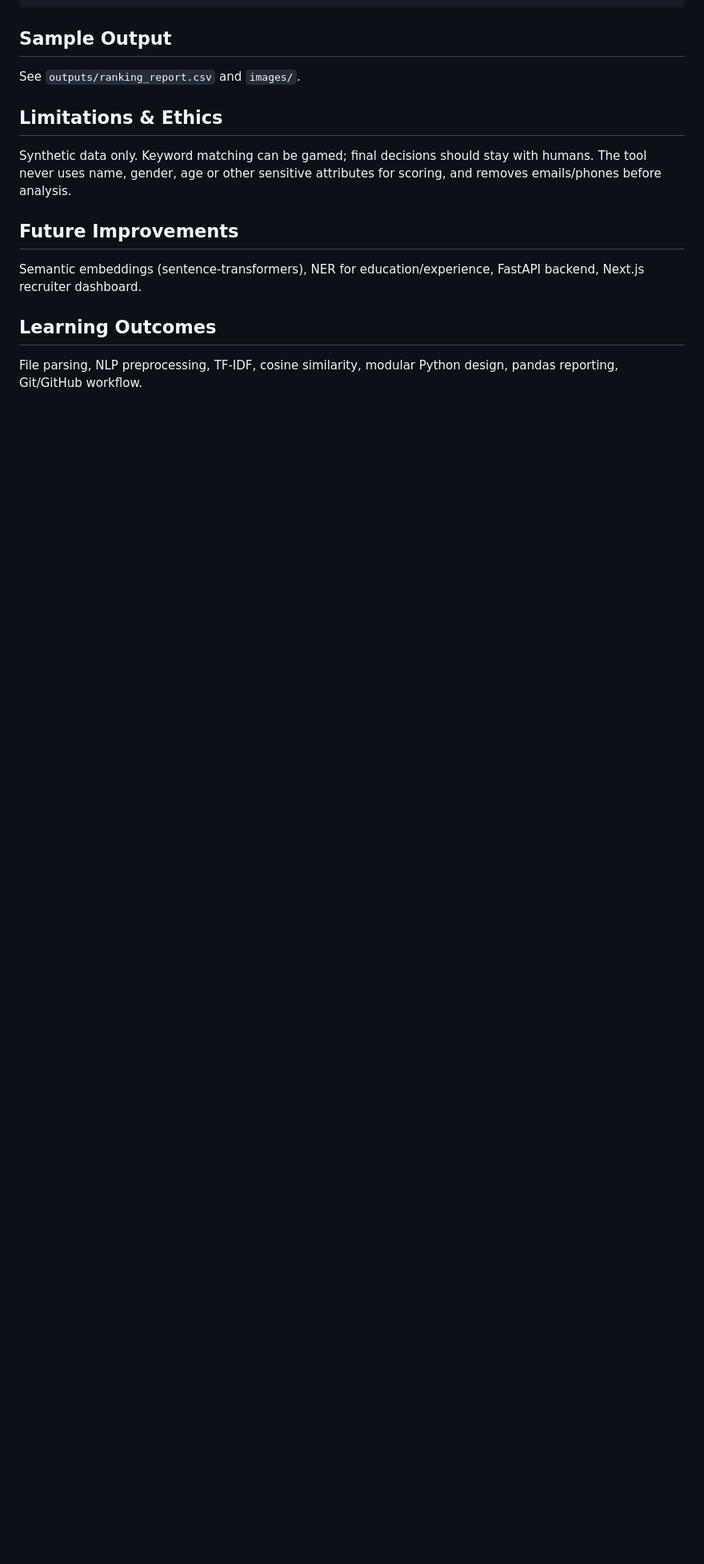
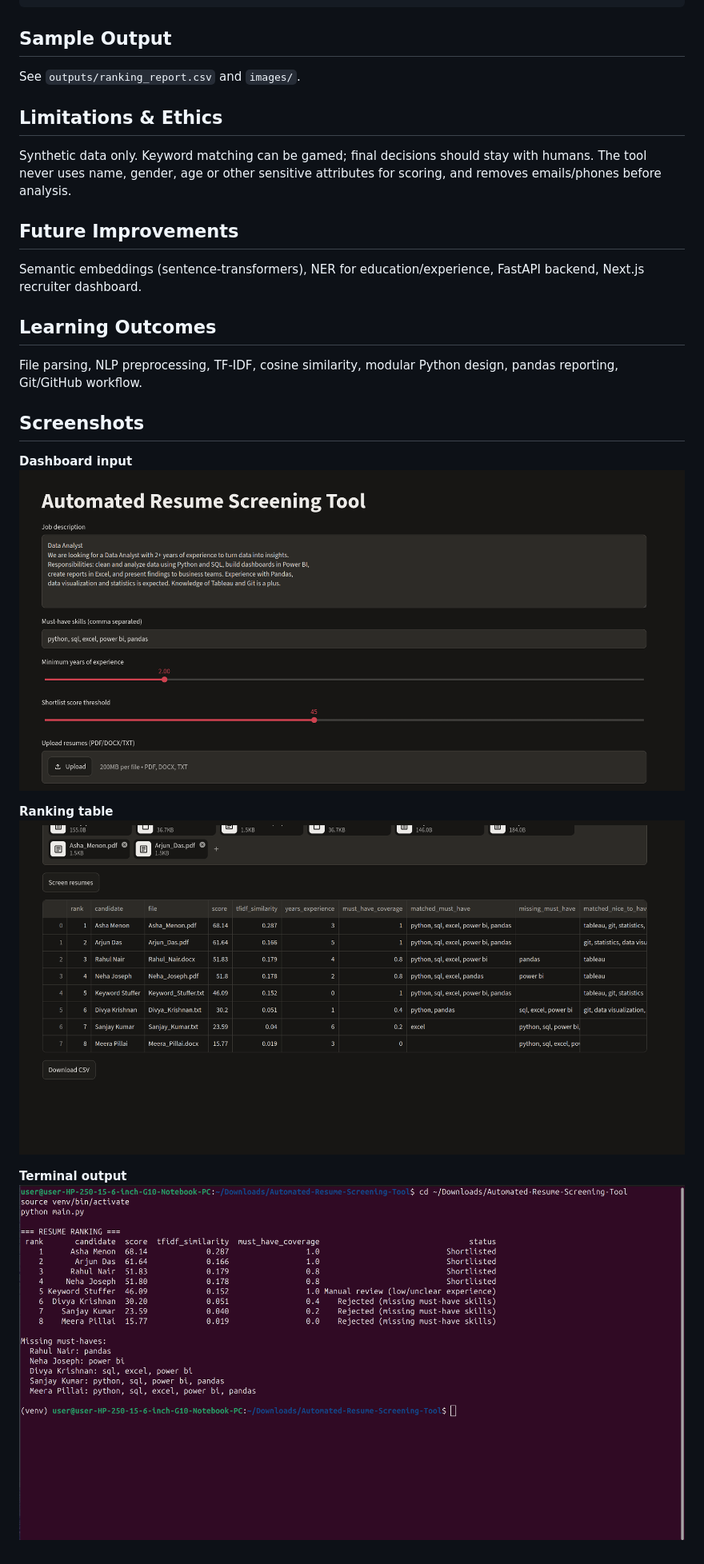
Before and after one commit to arppitha-ai/automated-resume-screening-tool, a Markdown page: README.md, the part around the change. Shown at 80% size. Drawn GitHub-style; pictures changed too: images/01_dashboard_input.png (added), images/02_ranking_table.png (added), images/03_terminal_output.png (added); blank space fills up the shorter version.

Commit message:
Add screenshots to README

```diff
--- a/README.md
+++ b/README.md
@@ -55,3 +55,14 @@ Semantic embeddings (sentence-transformers), NER for education/experience, FastA
 
 ## Learning Outcomes
 File parsing, NLP preprocessing, TF-IDF, cosine similarity, modular Python design, pandas reporting, Git/GitHub workflow.
+
+## Screenshots
+
+**Dashboard input**
+![Dashboard](images/01_dashboard_input.png)
+
+**Ranking table**
+![Ranking](images/02_ranking_table.png)
+
+**Terminal output**
+![Terminal](images/03_terminal_output.png)
```
